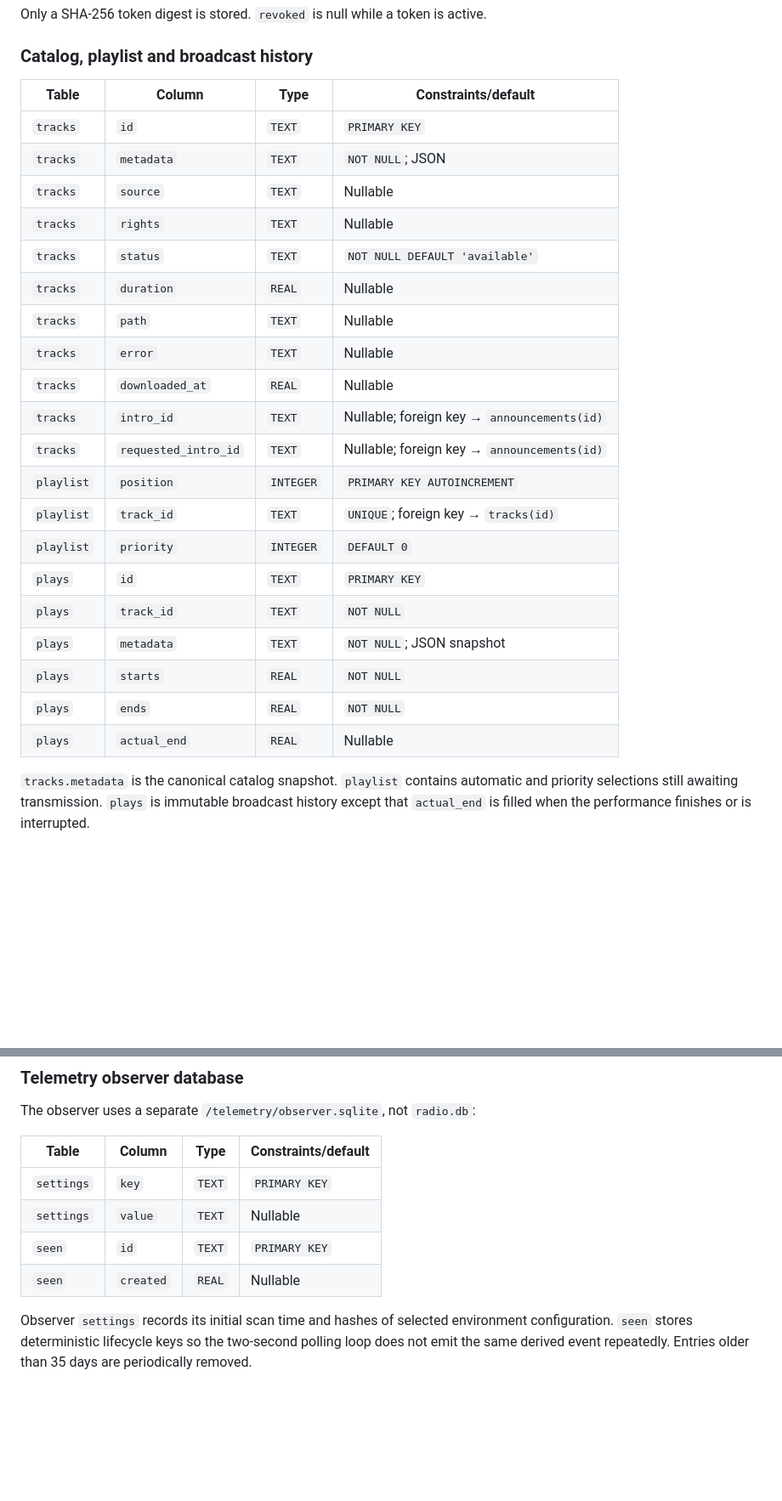
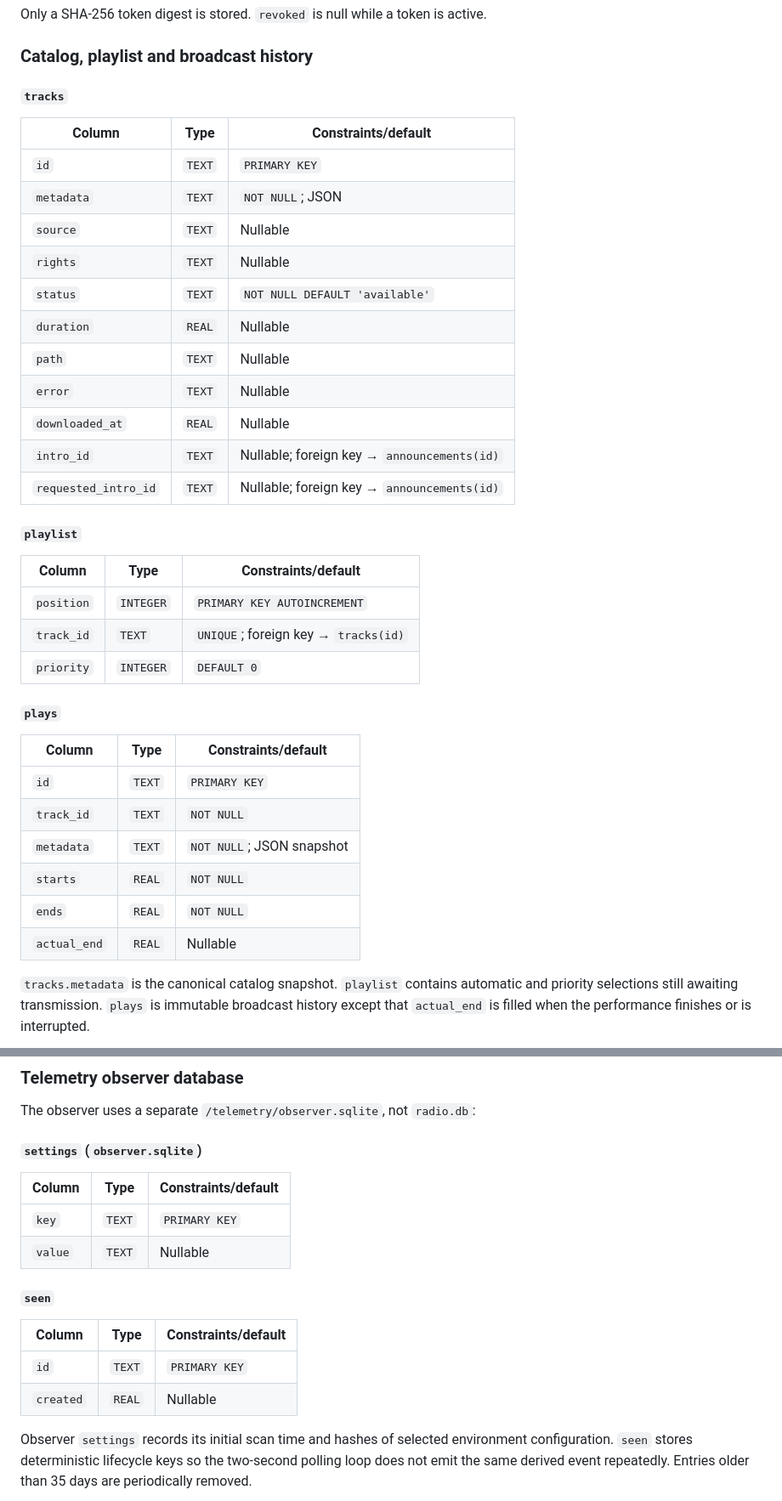
Before and after one commit to lotusbaba/radioworkx, a Markdown page: docs/SYSTEM_DESIGN.md, 2 parts joined by grey strips. Shown at 85% size. Drawn GitHub-style; blank space fills up the shorter version.

```diff
--- a/docs/SYSTEM_DESIGN.md
+++ b/docs/SYSTEM_DESIGN.md
@@ -210,28 +219,40 @@ Only a SHA-256 token digest is stored. `revoked` is null while a token is active
 
 ### Catalog, playlist and broadcast history
 
-| Table | Column | Type | Constraints/default |
-| --- | --- | --- | --- |
-| `tracks` | `id` | `TEXT` | `PRIMARY KEY` |
-| `tracks` | `metadata` | `TEXT` | `NOT NULL`; JSON |
-| `tracks` | `source` | `TEXT` | Nullable |
-| `tracks` | `rights` | `TEXT` | Nullable |
-| `tracks` | `status` | `TEXT` | `NOT NULL DEFAULT 'available'` |
-| `tracks` | `duration` | `REAL` | Nullable |
-| `tracks` | `path` | `TEXT` | Nullable |
-| `tracks` | `error` | `TEXT` | Nullable |
-| `tracks` | `downloaded_at` | `REAL` | Nullable |
-| `tracks` | `intro_id` | `TEXT` | Nullable; foreign key → `announcements(id)` |
-| `tracks` | `requested_intro_id` | `TEXT` | Nullable; foreign key → `announcements(id)` |
-| `playlist` | `position` | `INTEGER` | `PRIMARY KEY AUTOINCREMENT` |
-| `playlist` | `track_id` | `TEXT` | `UNIQUE`; foreign key → `tracks(id)` |
-| `playlist` | `priority` | `INTEGER` | `DEFAULT 0` |
-| `plays` | `id` | `TEXT` | `PRIMARY KEY` |
-| `plays` | `track_id` | `TEXT` | `NOT NULL` |
-| `plays` | `metadata` | `TEXT` | `NOT NULL`; JSON snapshot |
-| `plays` | `starts` | `REAL` | `NOT NULL` |
-| `plays` | `ends` | `REAL` | `NOT NULL` |
-| `plays` | `actual_end` | `REAL` | Nullable |
+#### `tracks`
+
+| Column | Type | Constraints/default |
+| --- | --- | --- |
+| `id` | `TEXT` | `PRIMARY KEY` |
+| `metadata` | `TEXT` | `NOT NULL`; JSON |
+| `source` | `TEXT` | Nullable |
+| `rights` | `TEXT` | Nullable |
+| `status` | `TEXT` | `NOT NULL DEFAULT 'available'` |
+| `duration` | `REAL` | Nullable |
+| `path` | `TEXT` | Nullable |
+| `error` | `TEXT` | Nullable |
+| `downloaded_at` | `REAL` | Nullable |
+| `intro_id` | `TEXT` | Nullable; foreign key → `announcements(id)` |
+| `requested_intro_id` | `TEXT` | Nullable; foreign key → `announcements(id)` |
+
+#### `playlist`
+
+| Column | Type | Constraints/default |
+| --- | --- | --- |
+| `position` | `INTEGER` | `PRIMARY KEY AUTOINCREMENT` |
+| `track_id` | `TEXT` | `UNIQUE`; foreign key → `tracks(id)` |
+| `priority` | `INTEGER` | `DEFAULT 0` |
+
+#### `plays`
+
+| Column | Type | Constraints/default |
+| --- | --- | --- |
+| `id` | `TEXT` | `PRIMARY KEY` |
+| `track_id` | `TEXT` | `NOT NULL` |
+| `metadata` | `TEXT` | `NOT NULL`; JSON snapshot |
+| `starts` | `REAL` | `NOT NULL` |
+| `ends` | `REAL` | `NOT NULL` |
+| `actual_end` | `REAL` | Nullable |
 
 `tracks.metadata` is the canonical catalog snapshot. `playlist` contains automatic
 and priority selections still awaiting transmission. `plays` is immutable broadcast
@@ -404,12 +487,19 @@ Primary-key and unique declarations also create SQLite-managed indexes.
 
 The observer uses a separate `/telemetry/observer.sqlite`, not `radio.db`:
 
-| Table | Column | Type | Constraints/default |
-| --- | --- | --- | --- |
-| `settings` | `key` | `TEXT` | `PRIMARY KEY` |
-| `settings` | `value` | `TEXT` | Nullable |
-| `seen` | `id` | `TEXT` | `PRIMARY KEY` |
-| `seen` | `created` | `REAL` | Nullable |
+#### `settings` (`observer.sqlite`)
+
+| Column | Type | Constraints/default |
+| --- | --- | --- |
+| `key` | `TEXT` | `PRIMARY KEY` |
+| `value` | `TEXT` | Nullable |
+
+#### `seen`
+
+| Column | Type | Constraints/default |
+| --- | --- | --- |
+| `id` | `TEXT` | `PRIMARY KEY` |
+| `created` | `REAL` | Nullable |
 
 Observer `settings` records its initial scan time and hashes of selected environment
 configuration. `seen` stores deterministic lifecycle keys so the two-second polling
```
Also changed, not shown: other parts of docs/SYSTEM_DESIGN.md (+180 -109 lines).
